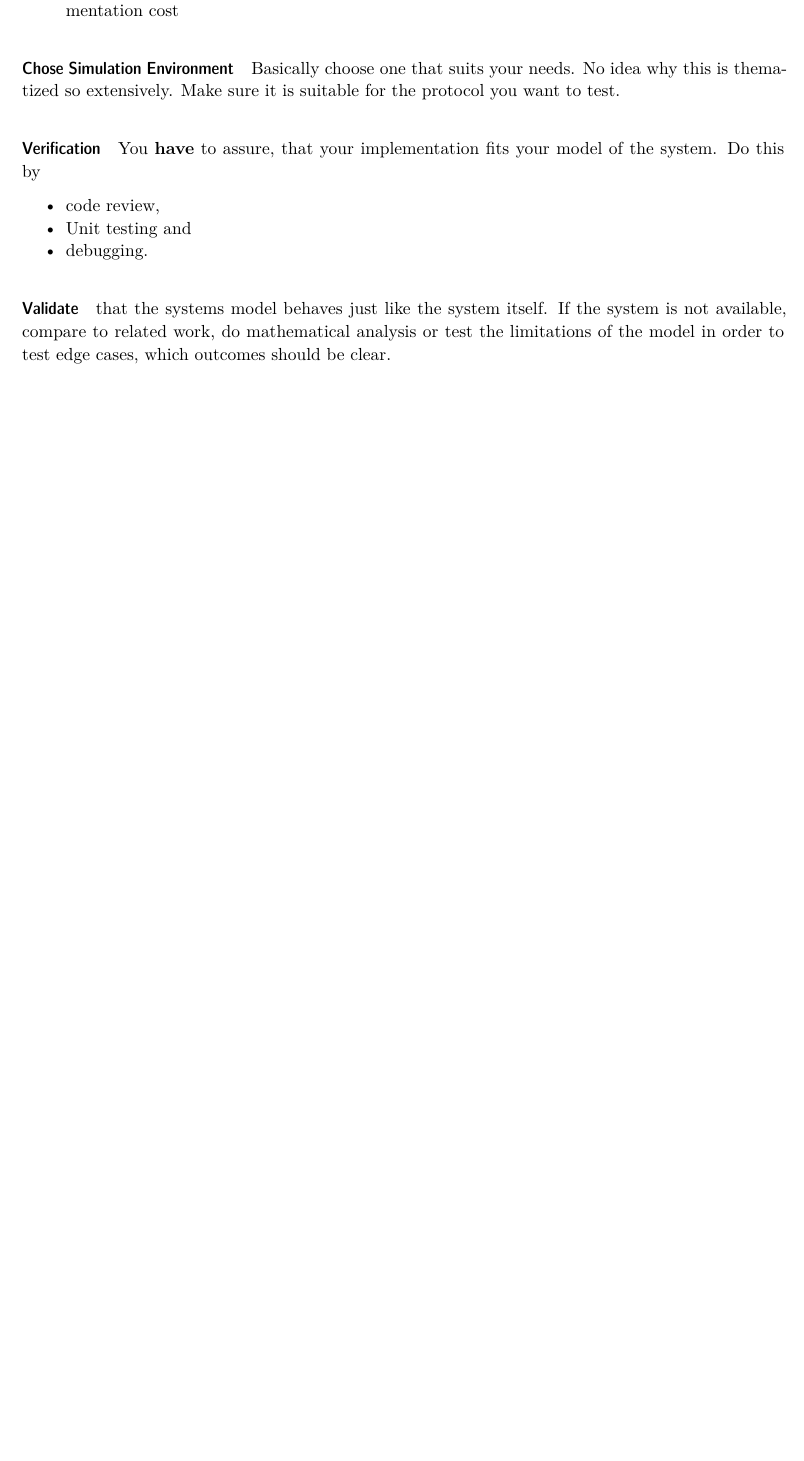
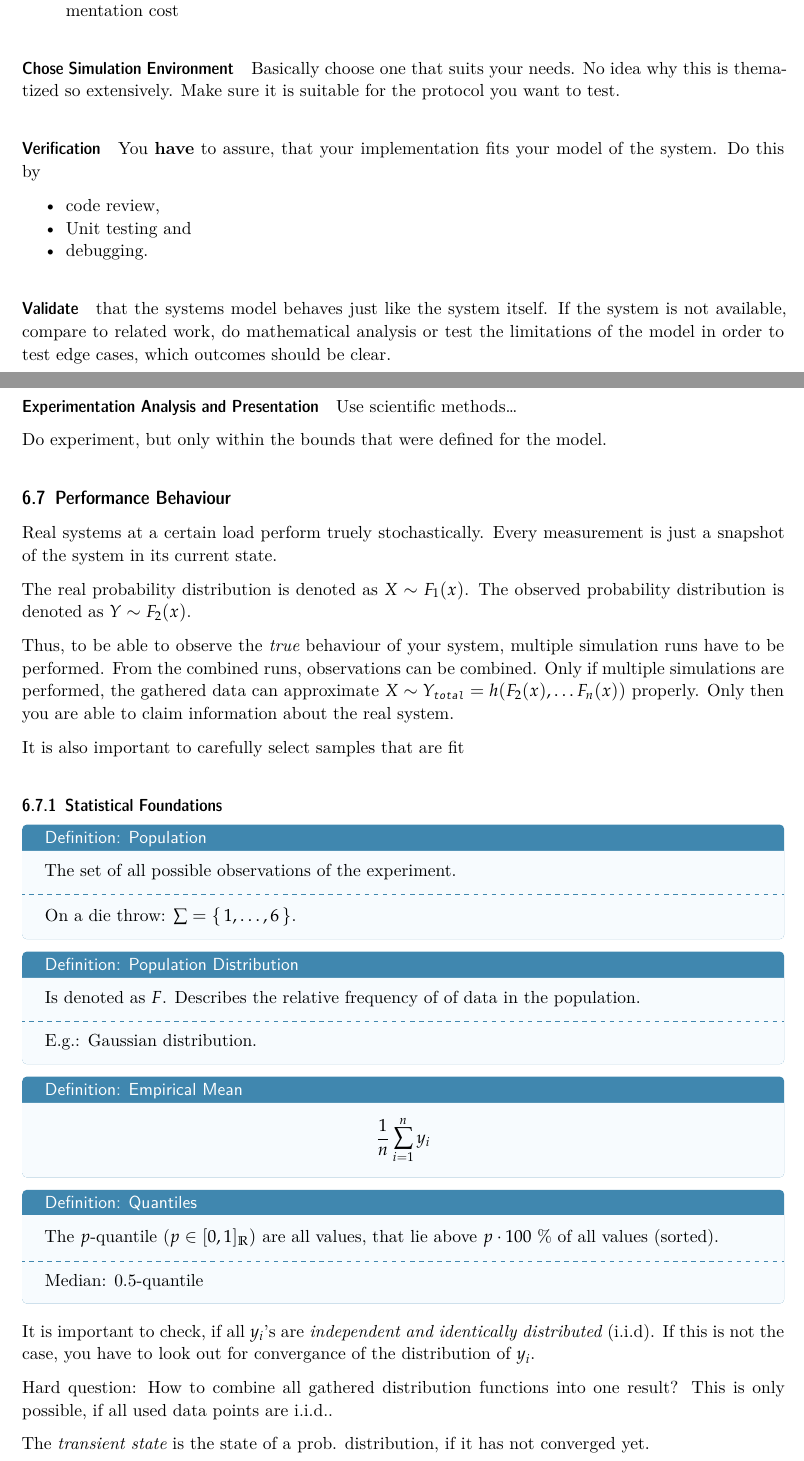
Before and after one commit to mormod/cse-summary, a LaTeX document (main.tex): part of page 52 of 52 before the commit and two parts of pages 52 and 53 of 54 after it, the two joined at a grey line, cut so that both start at the same text, the shorter picture padded with empty space. Compiled offline with XeLaTeX; a missing font is replaced by an installed copy or a similar font.

Commit message:
Sum: Continue DES

```diff
--- a/main.tex
+++ b/main.tex
@@ -2320,3 +2320,60 @@
 	that the systems model behaves just like the system itself.
 	If the system is not available, compare to related work, do mathematical analysis or test the limitations of the model in order to test edge cases, which outcomes should be clear.
 
+	\paragraph{Experimentation Analysis and Presentation}
+	\label{pgf:performance-evaluation-study-:experimentation-analysis-and-presentation}
+
+	Use scientific methods\dots
+
+	Do experiment, but only within the bounds that were defined for the model.
+
+	\subsection{Performance Behaviour}
+	\label{ss:discrete-event-simulation:performance-behaviour}
+
+	Real systems at a certain load perform truely stochastically.
+	Every measurement is just a snapshot of the system in its current state.
+
+	The real probability distribution is denoted as \( X \sim F_{1}(x) \).
+	The observed probability distribution is denoted as \( Y \sim F_{2}(x) \).
+
+	Thus, to be able to observe the \textit{true} behaviour of your system, multiple simulation runs have to be performed.
+	From the combined runs, observations can be combined.
+	Only if multiple simulations are performed, the gathered data can approximate \( X \sim Y_\texttt{total} = h( F_{2}(x), \dots F_{n}(x)) \) properly.
+	Only then you are able to claim information about the real system.
+
+	It is also important to carefully select samples that are fit
+
+	\subsubsection{Statistical Foundations}
+	\label{sss:performance-behaviour:statistical-foundations}
+
+	\begin{defi}{Population}
+		The set of all possible observations of the experiment.
+		\tcblower
+		On a die throw: \( \sum = \set{1, \dots, 6}  \).
+	\end{defi}
+
+	\begin{defi}{Population Distribution}
+		Is denoted as \( F \). Describes the relative frequency of of data in the population.
+		\tcblower
+		E.g.: Gaussian distribution.
+	\end{defi}
+
+	\begin{defi}{Empirical Mean}
+		 \[
+			\frac{1}{n}\sum_{i = 1}^n y_i
+		\]
+	\end{defi}
+
+	\begin{defi}{Quantiles}
+		The \( p \)-quantile (\( p \in [0,1]_\reals )\) are all values, that lie above \( p \cdot 100 \) \% of all values (sorted).
+		\tcblower
+		Median: 0.5-quantile
+	\end{defi}
+
+	It is important to check, if all \( y_i \)'s are  \textit{independent and identically distributed} (i.i.d).
+	If this is not the case, you have to look out for convergance of the distribution of  \( y_i \).
+
+	Hard question: How to combine all gathered distribution functions into one result?
+	This is only possible, if all used data points are i.i.d..
+
+	The \textit{transient state} is the state of a prob. distribution, if it has not converged yet.
```
Also changed, not shown: main.tex (17 more changed lines).
